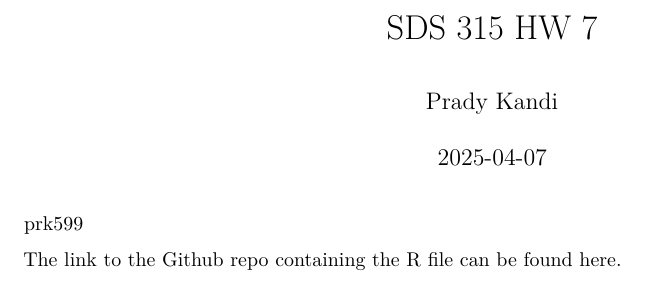
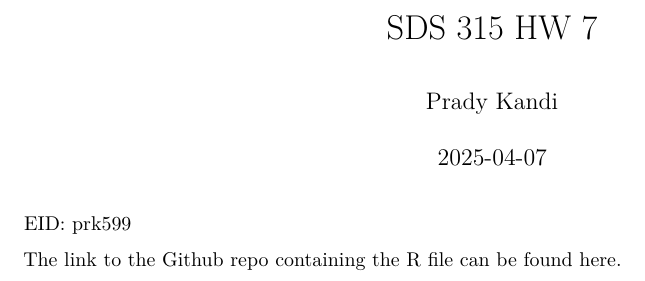
Before and after one commit to PradyK756/SDS-315-HW7, an R Markdown document (SDS 315 HW 7.Rmd): part of page 1 of 2, cut so that both start at the same text. Rendered offline with R 4.5, knitr and Pandoc, then LaTeX, with nearby package versions; some code elsewhere in the file could not run offline.

Commit message:
Update SDS 315 HW 7.Rmd

```diff
--- a/SDS 315 HW 7.Rmd
+++ b/SDS 315 HW 7.Rmd
@@ -4,7 +4,7 @@ author: "Prady Kandi"
 date: "2025-04-07"
 output: pdf_document
 ---
-prk599
+EID: prk599
 
 The link to the Github repo containing the R file can be found [here](https://github.com/PradyK756/SDS-315-HW7).
 
```
Also changed, not shown: SDS 315 HW 7.Rmd (2 more changed lines).
